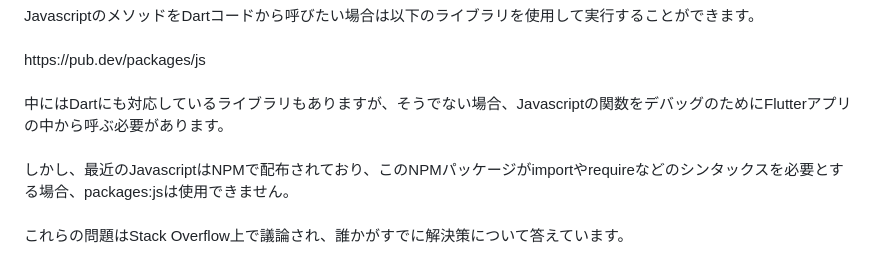
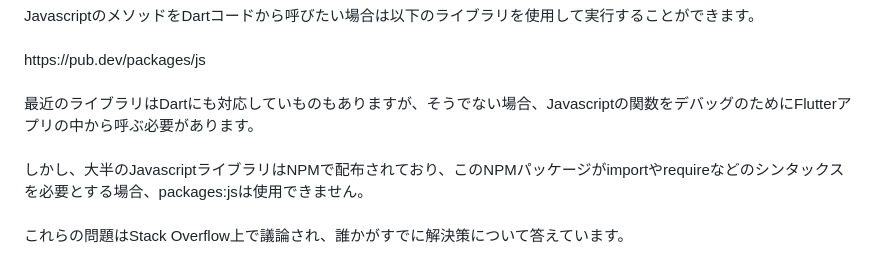
Before and after one commit to temt-ceo/CODE-of-flow, a Markdown page: es6_to_script/README.md, the part around the change. GitHub-like rendering.

```diff
--- a/es6_to_script/README.md
+++ b/es6_to_script/README.md
@@ -4,9 +4,9 @@ Flutterアプリは１つのコードでデスクトップアプリ、iPhoneア
 JavascriptのメソッドをDartコードから呼びたい場合は以下のライブラリを使用して実行することができます。<br><br>
 https://pub.dev/packages/js
 <br><br>
-中にはDartにも対応しているライブラリもありますが、そうでない場合、Javascriptの関数をデバッグのためにFlutterアプリの中から呼ぶ必要があります。
+最近のライブラリはDartにも対応していものもありますが、そうでない場合、Javascriptの関数をデバッグのためにFlutterアプリの中から呼ぶ必要があります。
 <br><br>
-しかし、最近のJavascriptはNPMで配布されており、このNPMパッケージがimportやrequireなどのシンタックスを必要とする場合、packages:jsは使用できません。
+しかし、大半のJavascriptライブラリはNPMで配布されており、このNPMパッケージがimportやrequireなどのシンタックスを必要とする場合、packages:jsは使用できません。
 <br><br>
 これらの問題はStack Overflow上で議論され、誰かがすでに解決策について答えています。
 <br><br>
```
